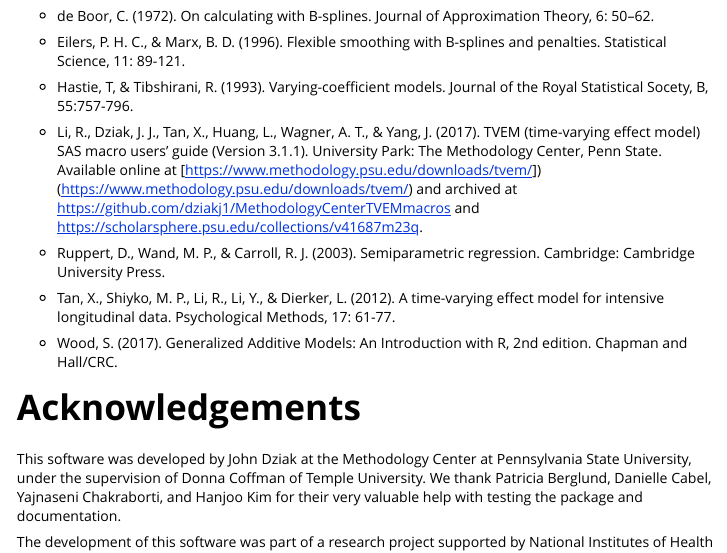
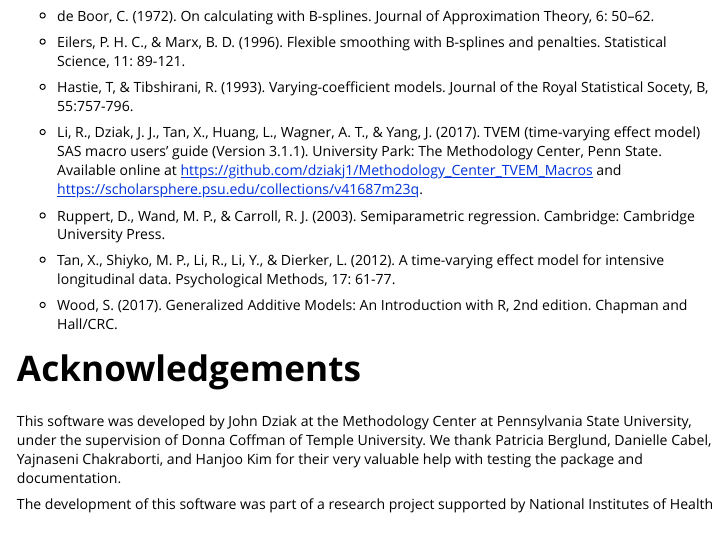
Before and after one commit to dziakj1/TvemPackage_development, an R Markdown document (vignette-tvem.Rmd): the page in a window 1100 px wide, from 11180 px down. Rendered offline with R 4.5, knitr and Pandoc, with nearby package versions; some code elsewhere in the file could not run offline.

Commit message:
Add files via upload

```diff
--- a/vignette-tvem.Rmd
+++ b/vignette-tvem.Rmd
@@ -381,7 +381,7 @@ print(model2_cross_sectional)
 
 * Hastie, T, & Tibshirani, R. (1993). Varying-coefficient models. Journal of the Royal Statistical Socety, B, 55:757-796.
 
-* Li, R., Dziak, J. J., Tan, X., Huang, L., Wagner, A. T., & Yang, J. (2017). TVEM (time-varying effect model) SAS macro users' guide (Version 3.1.1). University Park: The Methodology Center, Penn State. Available online at [https://www.methodology.psu.edu/downloads/tvem/])(https://www.methodology.psu.edu/downloads/tvem/) and archived at  [https://github.com/dziakj1/MethodologyCenterTVEMmacros](https://github.com/dziakj1/MethodologyCenterTVEMmacros) and [https://scholarsphere.psu.edu/collections/v41687m23q](https://scholarsphere.psu.edu/collections/v41687m23q).
+* Li, R., Dziak, J. J., Tan, X., Huang, L., Wagner, A. T., & Yang, J. (2017). TVEM (time-varying effect model) SAS macro users' guide (Version 3.1.1). University Park: The Methodology Center, Penn State. Available online at   [https://github.com/dziakj1/Methodology_Center_TVEM_Macros](https://github.com/dziakj1/Methodology_Center_TVEM_Macros) and [https://scholarsphere.psu.edu/collections/v41687m23q](https://scholarsphere.psu.edu/collections/v41687m23q).
 
 * Ruppert, D., Wand, M. P., & Carroll, R. J. (2003). Semiparametric regression.
 Cambridge: Cambridge University Press.
```
Also changed, not shown: 1 other file.
